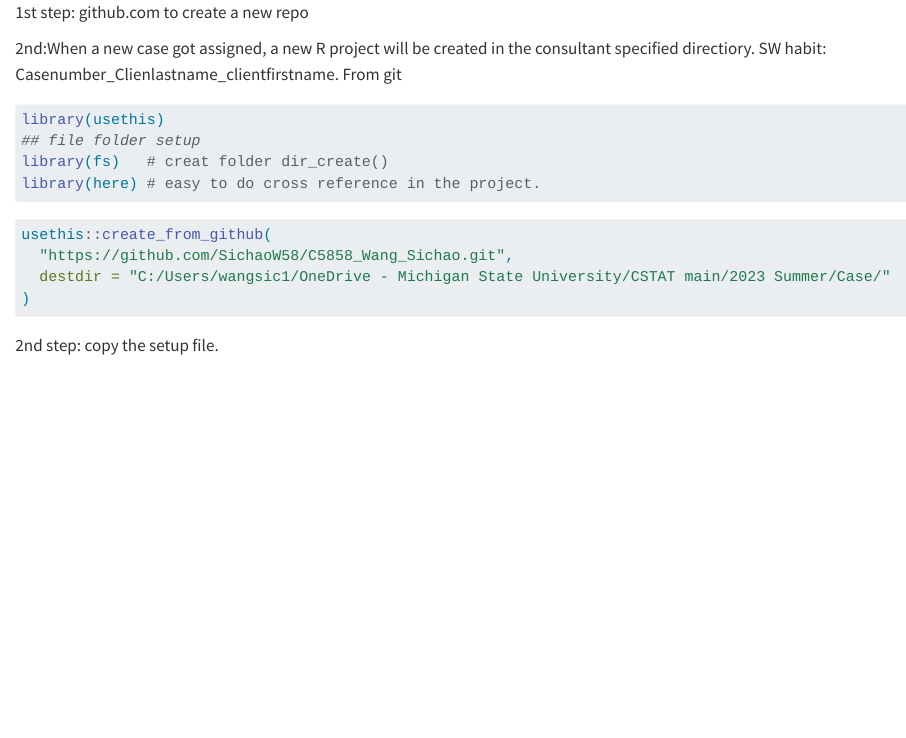
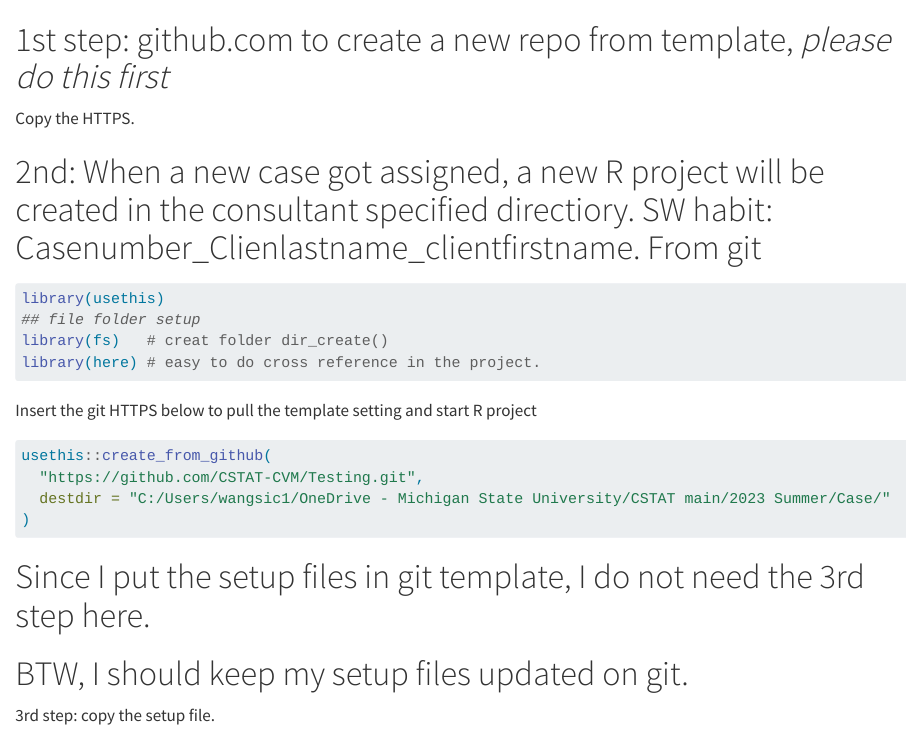
Before and after one commit to CSTAT-CVM/Template_CVM, a Quarto document (Code/Happy Git.qmd): the page in a window 1100 px wide, from its top. Rendered offline with R 4.5, knitr and Pandoc in place of Quarto, with nearby package versions; the code chunks are not run, so their results and figures are left out; long lines of code are wrapped.

Commit message:
Add files via upload

````diff
--- a/Code/Happy Git.qmd
+++ b/Code/Happy Git.qmd
@@ -1,8 +1,8 @@
+# 1st step: github.com to create a new repo from template, *please do this first*
 
-1st step: github.com to create a new repo
+Copy the HTTPS.
 
-
-2nd:When a new case got assigned, a new R project will be created in the consultant specified directiory. SW habit: Casenumber_Clienlastname_clientfirstname. From git
+# 2nd: When a new case got assigned, a new R project will be created in the consultant specified directiory. SW habit: Casenumber_Clienlastname_clientfirstname. From git
 
 ```{r}
 #| label: load-pkg
@@ -14,14 +14,20 @@ library(here) # easy to do cross reference in the project.
 
 ```
 
+Insert the git HTTPS below to pull the template setting and start R project
 
 ```{r}
 usethis::create_from_github(
-  "https://github.com/SichaoW58/C5858_Wang_Sichao.git",
+  "https://github.com/CSTAT-CVM/Testing.git",
   destdir = "C:/Users/wangsic1/OneDrive - Michigan State University/CSTAT main/2023 Summer/Case/"
 )
 ```
-2nd step: copy the setup file.
+
+# Since I put the setup files in git template, I do not need the 3rd step here.
+
+# BTW, I should keep my setup files updated on git.
+
+3rd step: copy the setup file.
 
 ```{r}
 #| label: move set up file
````
